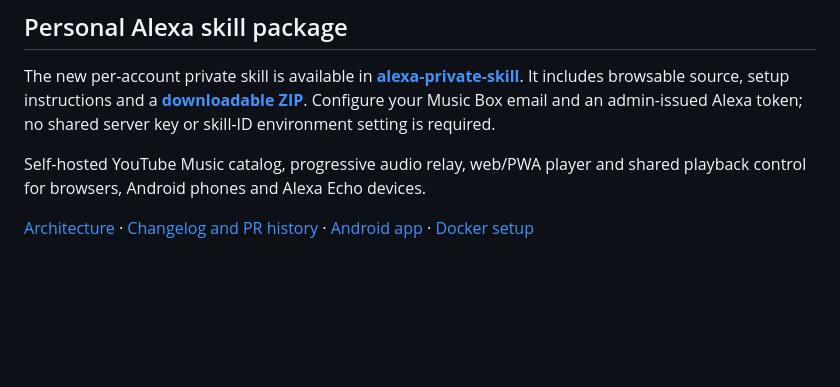
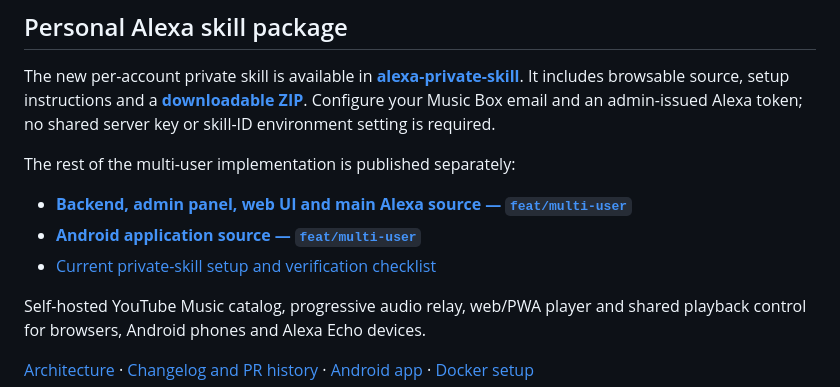
Before and after one commit to arookiecoder-ip/youtube-music-alexa-skill, a Markdown page: README.md, the part around the change. Drawn GitHub-style; blank space fills up the shorter version.

Commit message:
Link published backend and Android multi-user source from repository home

```diff
--- a/README.md
+++ b/README.md
@@ -4,6 +4,12 @@
 
 The new per-account private skill is available in **[alexa-private-skill](alexa-private-skill/)**. It includes browsable source, setup instructions and a **[downloadable ZIP](alexa-private-skill/musicbox-private-skill.zip)**. Configure your Music Box email and an admin-issued Alexa token; no shared server key or skill-ID environment setting is required.
 
+
+The rest of the multi-user implementation is published separately:
+
+- **[Backend, admin panel, web UI and main Alexa source — `feat/multi-user`](https://github.com/arookiecoder-ip/youtube-music-alexa-skill/tree/feat/multi-user)**
+- **[Android application source — `feat/multi-user`](https://github.com/arookiecoder-ip/MusicBox-APP/tree/feat/multi-user)**
+- [Current private-skill setup and verification checklist](https://github.com/arookiecoder-ip/youtube-music-alexa-skill/blob/feat/multi-user/docs/multi-user/PRIVATE-SKILL-ACCESS-2026-11-11.md)
 
 Self-hosted YouTube Music catalog, progressive audio relay, web/PWA player and shared playback control for browsers, Android phones and Alexa Echo devices.
 
```
